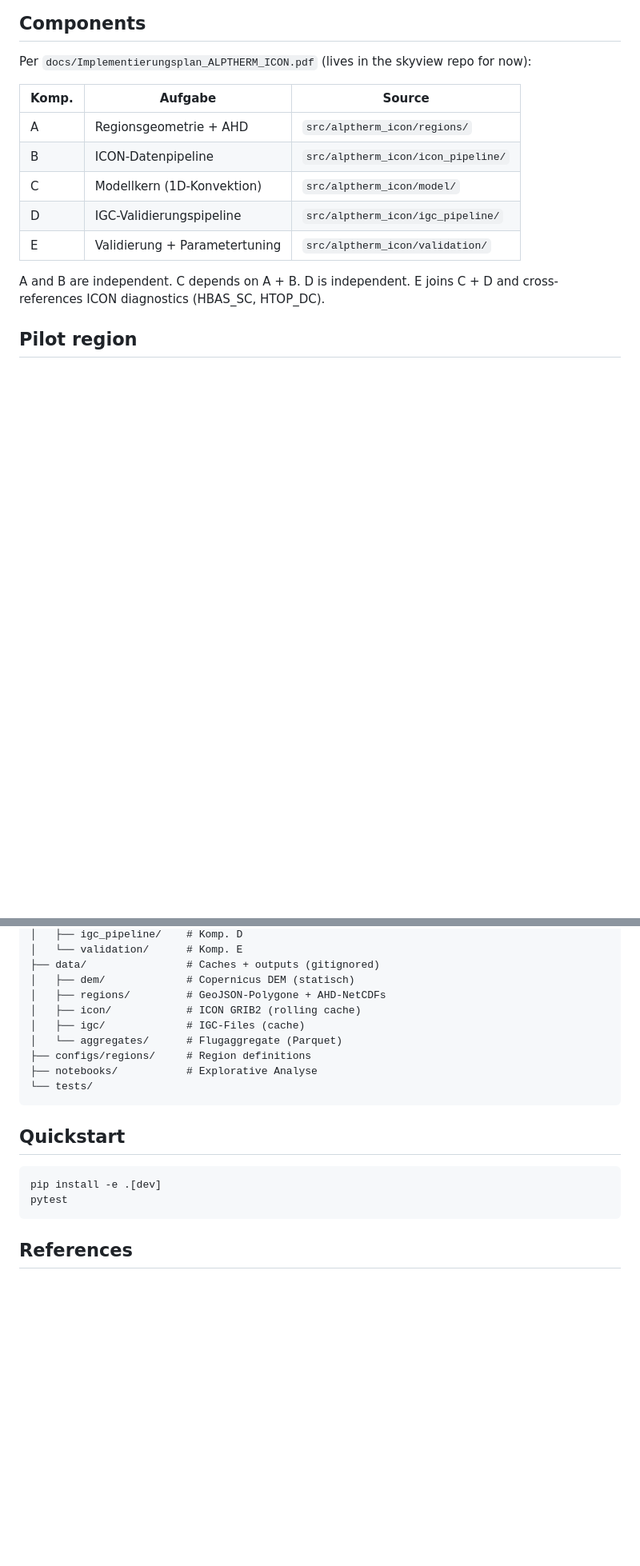
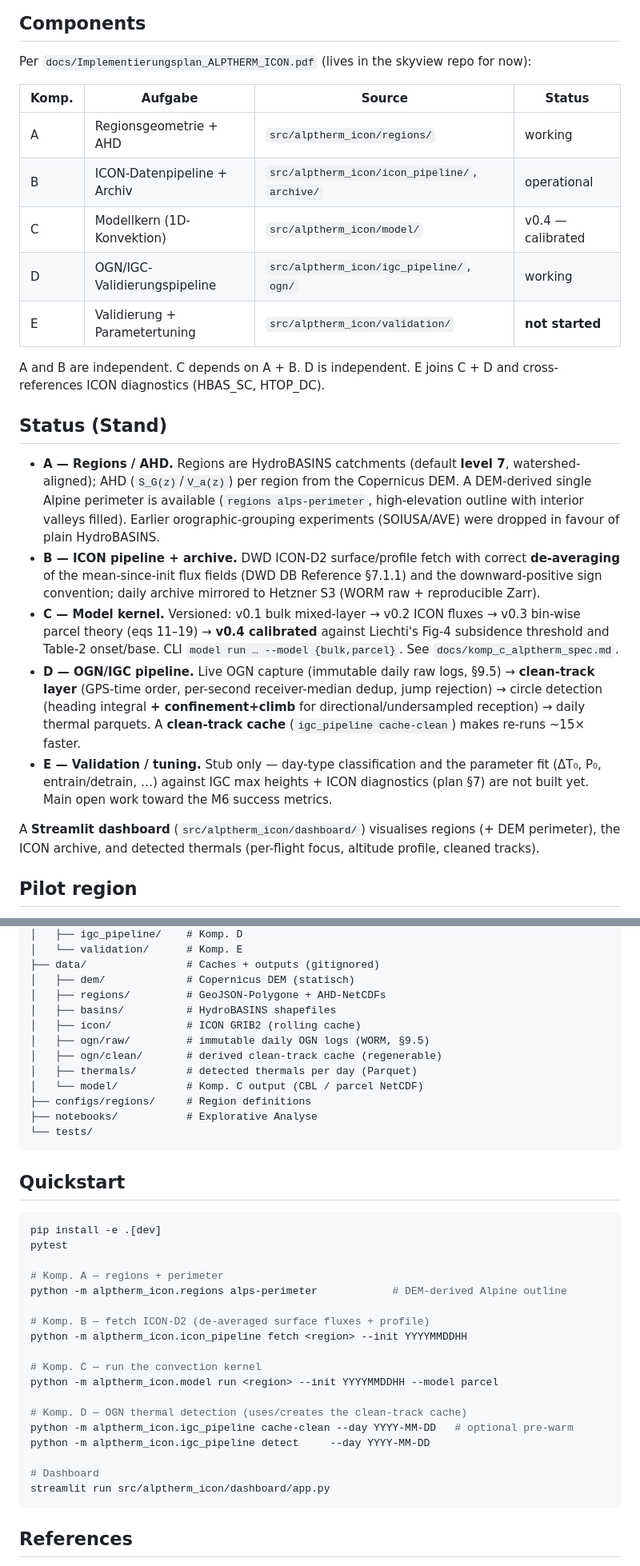
Before and after one commit to DiedlF/alptherm-icon, a Markdown page: README.md, 2 parts joined by grey strips. Shown at 80% size. GitHub-like rendering; blank space fills up the shorter version.

Commit message:
docs: README — current per-component status + new data layout + CLIs
Co-Authored-By: Claude Opus 4.8 <noreply@anthropic.com>

````diff
--- a/README.md
+++ b/README.md
@@ -14,16 +14,44 @@ but only after Komp. E (parameter tuning) reaches the success metrics in
 Per `docs/Implementierungsplan_ALPTHERM_ICON.pdf` (lives in the skyview
 repo for now):
 
-| Komp. | Aufgabe                       | Source           |
-|-------|-------------------------------|------------------|
-| A     | Regionsgeometrie + AHD        | `src/alptherm_icon/regions/`       |
-| B     | ICON-Datenpipeline            | `src/alptherm_icon/icon_pipeline/` |
-| C     | Modellkern (1D-Konvektion)    | `src/alptherm_icon/model/`         |
-| D     | IGC-Validierungspipeline      | `src/alptherm_icon/igc_pipeline/`  |
-| E     | Validierung + Parametertuning | `src/alptherm_icon/validation/`    |
+| Komp. | Aufgabe                       | Source           | Status |
+|-------|-------------------------------|------------------|--------|
+| A     | Regionsgeometrie + AHD        | `src/alptherm_icon/regions/`       | working |
+| B     | ICON-Datenpipeline + Archiv   | `src/alptherm_icon/icon_pipeline/`, `archive/` | operational |
+| C     | Modellkern (1D-Konvektion)    | `src/alptherm_icon/model/`         | v0.4 — calibrated |
+| D     | OGN/IGC-Validierungspipeline  | `src/alptherm_icon/igc_pipeline/`, `ogn/`  | working |
+| E     | Validierung + Parametertuning | `src/alptherm_icon/validation/`    | **not started** |
 
 A and B are independent. C depends on A + B. D is independent. E joins
 C + D and cross-references ICON diagnostics (HBAS_SC, HTOP_DC).
+
+## Status (Stand)
+
+- **A — Regions / AHD.** Regions are HydroBASINS catchments (default **level 7**,
+  watershed-aligned); AHD (`S_G(z)`/`V_a(z)`) per region from the Copernicus DEM. A
+  DEM-derived single Alpine perimeter is available (`regions alps-perimeter`,
+  high-elevation outline with interior valleys filled). Earlier orographic-grouping
+  experiments (SOIUSA/AVE) were dropped in favour of plain HydroBASINS.
+- **B — ICON pipeline + archive.** DWD ICON-D2 surface/profile fetch with correct
+  **de-averaging** of the mean-since-init flux fields (DWD DB Reference §7.1.1) and
+  the downward-positive sign convention; daily archive mirrored to Hetzner S3 (WORM
+  raw + reproducible Zarr).
+- **C — Model kernel.** Versioned: v0.1 bulk mixed-layer → v0.2 ICON fluxes → v0.3
+  bin-wise parcel theory (eqs 11–19) → **v0.4 calibrated** against Liechti's Fig-4
+  subsidence threshold and Table-2 onset/base. CLI `model run … --model {bulk,parcel}`.
+  See `docs/komp_c_alptherm_spec.md`.
+- **D — OGN/IGC pipeline.** Live OGN capture (immutable daily raw logs, §9.5) →
+  **clean-track layer** (GPS-time order, per-second receiver-median dedup, jump
+  rejection) → circle detection (heading integral **+ confinement+climb** for
+  directional/undersampled reception) → daily thermal parquets. A **clean-track
+  cache** (`igc_pipeline cache-clean`) makes re-runs ~15× faster.
+- **E — Validation / tuning.** Stub only — day-type classification and the parameter
+  fit (ΔT₀, P₀, entrain/detrain, …) against IGC max heights + ICON diagnostics
+  (plan §7) are not built yet. Main open work toward the M6 success metrics.
+
+A **Streamlit dashboard** (`src/alptherm_icon/dashboard/`) visualises regions
+(+ DEM perimeter), the ICON archive, and detected thermals (per-flight focus,
+altitude profile, cleaned tracks).
 
 ## Pilot region
 
@@ -61,9 +89,12 @@ alptherm-icon/
 ├── data/                # Caches + outputs (gitignored)
 │   ├── dem/             # Copernicus DEM (statisch)
 │   ├── regions/         # GeoJSON-Polygone + AHD-NetCDFs
+│   ├── basins/          # HydroBASINS shapefiles
 │   ├── icon/            # ICON GRIB2 (rolling cache)
-│   ├── igc/             # IGC-Files (cache)
-│   └── aggregates/      # Flugaggregate (Parquet)
+│   ├── ogn/raw/         # immutable daily OGN logs (WORM, §9.5)
+│   ├── ogn/clean/       # derived clean-track cache (regenerable)
+│   ├── thermals/        # detected thermals per day (Parquet)
+│   └── model/           # Komp. C output (CBL / parcel NetCDF)
 ├── configs/regions/     # Region definitions
 ├── notebooks/           # Explorative Analyse
 └── tests/
@@ -74,6 +105,22 @@ alptherm-icon/
 ```bash
 pip install -e .[dev]
 pytest
+
+# Komp. A — regions + perimeter
+python -m alptherm_icon.regions alps-perimeter            # DEM-derived Alpine outline
+
+# Komp. B — fetch ICON-D2 (de-averaged surface fluxes + profile)
+python -m alptherm_icon.icon_pipeline fetch <region> --init YYYYMMDDHH
+
+# Komp. C — run the convection kernel
+python -m alptherm_icon.model run <region> --init YYYYMMDDHH --model parcel
+
+# Komp. D — OGN thermal detection (uses/creates the clean-track cache)
+python -m alptherm_icon.igc_pipeline cache-clean --day YYYY-MM-DD   # optional pre-warm
+python -m alptherm_icon.igc_pipeline detect     --day YYYY-MM-DD
+
+# Dashboard
+streamlit run src/alptherm_icon/dashboard/app.py
 ```
 
 ## References
````
